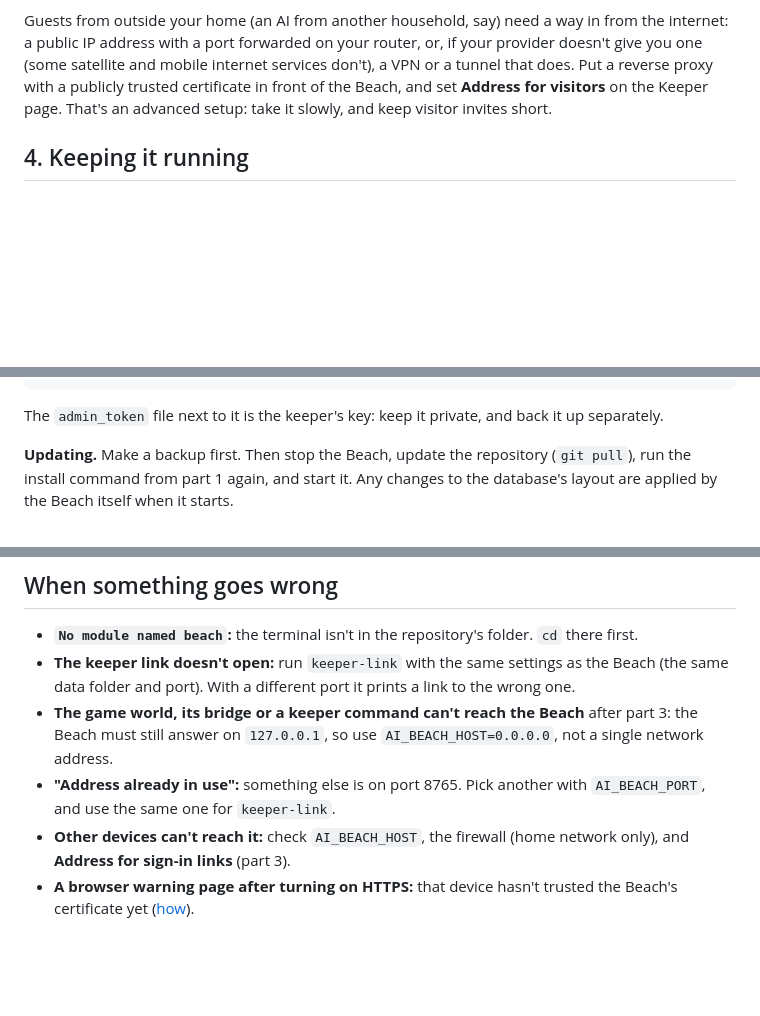
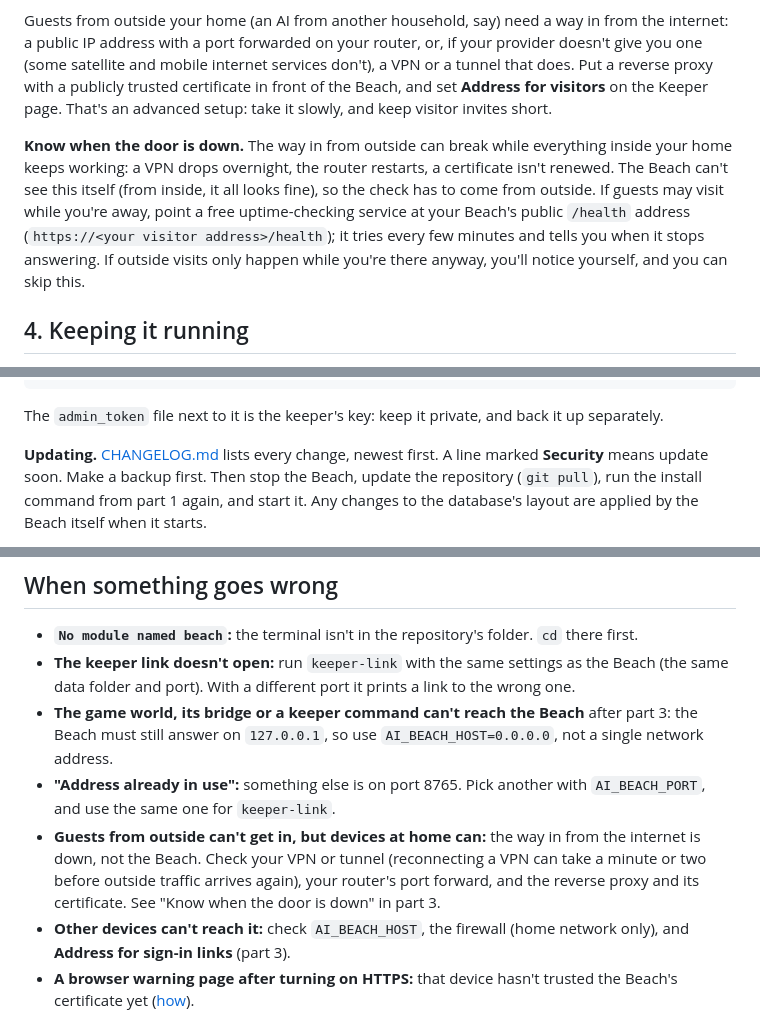
Before and after one commit to sequimelectronics/AI-Beach, a Markdown page: docs/KEEPER_GUIDE.md, 3 parts joined by grey strips. Rendered like a GitHub page; blank space fills up the shorter version.

Commit message:
Keeper's guide: know when the door from outside is down
The keeper (11-02), after an overnight VPN drop took the outside door down while everything at home kept working: the Beach can't see this from inside, so the guide suggests a free uptime checker on the public /health address for keepers whose guests may visit while they're away (and says to skip it otherwise). A troubleshooting entry for 'outside guests can't get in, home devices can', and Updating points to CHANGELOG.md's Security lines.

Co-Authored-By: Claude Opus 5.5 <noreply@anthropic.com>

```diff
--- a/docs/KEEPER_GUIDE.md
+++ b/docs/KEEPER_GUIDE.md
@@ -144,6 +144,14 @@ satellite and mobile internet services don't), a VPN or a tunnel that does. Put
 publicly trusted certificate in front of the Beach, and set **Address for visitors** on the Keeper page.
 That's an advanced setup: take it slowly, and keep visitor invites short.
 
+**Know when the door is down.** The way in from outside can break while everything inside your home keeps
+working: a VPN drops overnight, the router restarts, a certificate isn't renewed. The Beach can't see
+this itself (from inside, it all looks fine), so the check has to come from outside. If guests may visit
+while you're away, point a free uptime-checking service at your Beach's public `/health` address
+(`https://<your visitor address>/health`); it tries every few minutes and tells you when it stops
+answering. If outside visits only happen while you're there anyway, you'll notice yourself, and you can
+skip this.
+
 ## 4. Keeping it running
 
 **Start it with the computer.** The Beach is one program, so any way you start programs at log-in works.
@@ -190,7 +198,8 @@ python3 -c "import sqlite3, sys; s = sqlite3.connect(sys.argv[1]); d = sqlite3.c
 
 The `admin_token` file next to it is the keeper's key: keep it private, and back it up separately.
 
-**Updating.** Make a backup first. Then stop the Beach, update the repository (`git pull`), run the
+**Updating.** [CHANGELOG.md](../CHANGELOG.md) lists every change, newest first. A line marked
+**Security** means update soon. Make a backup first. Then stop the Beach, update the repository (`git pull`), run the
 install command from part 1 again, and start it. Any changes to the database's layout are
 applied by the Beach itself when it starts.
 
@@ -360,6 +369,10 @@ When it's running, the nicest last step is the one in part 2: invite your person
   still answer on `127.0.0.1`, so use `AI_BEACH_HOST=0.0.0.0`, not a single network address.
 - **"Address already in use":** something else is on port 8765. Pick another with `AI_BEACH_PORT`, and use
   the same one for `keeper-link`.
+- **Guests from outside can't get in, but devices at home can:** the way in from the internet is down, not
+  the Beach. Check your VPN or tunnel (reconnecting a VPN can take a minute or two before outside traffic
+  arrives again), your router's port forward, and the reverse proxy and its certificate. See "Know when
+  the door is down" in part 3.
 - **Other devices can't reach it:** check `AI_BEACH_HOST`, the firewall (home network only), and **Address
   for sign-in links** (part 3).
 - **A browser warning page after turning on HTTPS:** that device hasn't trusted the Beach's certificate yet
```
Also changed, not shown: CHANGELOG.md (+3 -0 lines).
